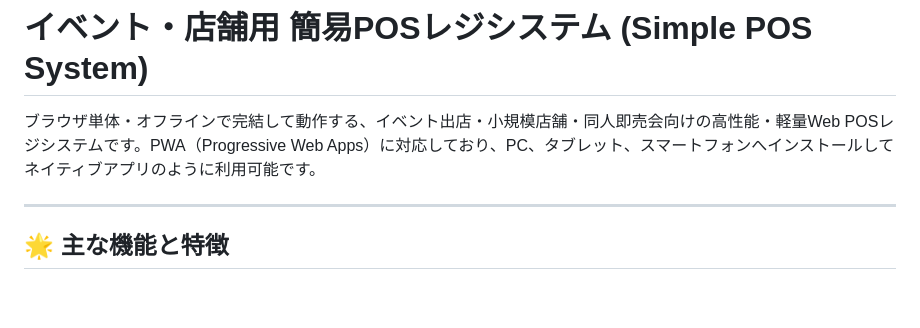
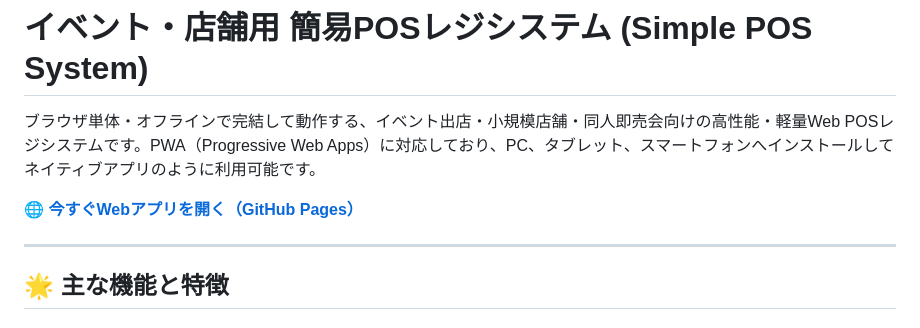
Before and after one commit to Mr-P4754/browser-pos-register, a Markdown page: README.md, the part around the change. Drawn GitHub-style; blank space fills up the shorter version.

Commit message:
docs: READMEにGitHub Pages公開URLを追加

```diff
--- a/README.md
+++ b/README.md
@@ -1,6 +1,8 @@
 # イベント・店舗用 簡易POSレジシステム (Simple POS System)
 
 ブラウザ単体・オフラインで完結して動作する、イベント出店・小規模店舗・同人即売会向けの高性能・軽量Web POSレジシステムです。PWA（Progressive Web Apps）に対応しており、PC、タブレット、スマートフォンへインストールしてネイティブアプリのように利用可能です。
+
+🌐 **[今すぐWebアプリを開く（GitHub Pages）](https://mr-p4754.github.io/browser-pos-register/)**
 
 ---
 
```
